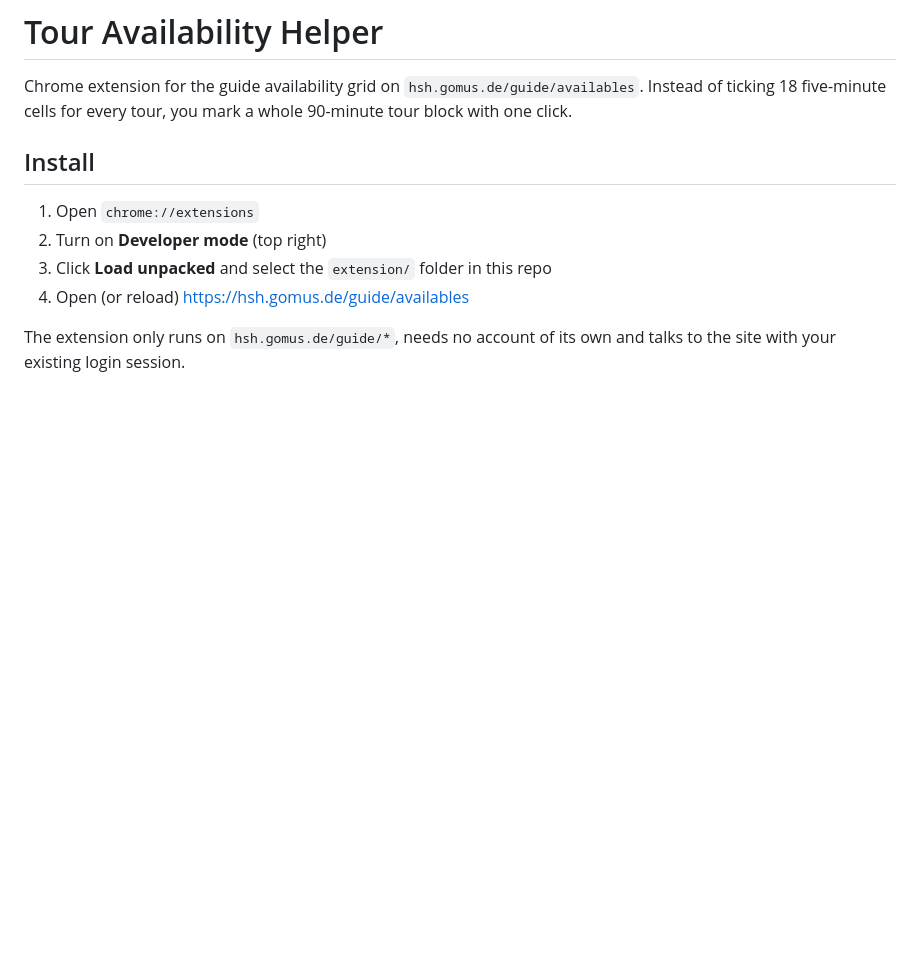
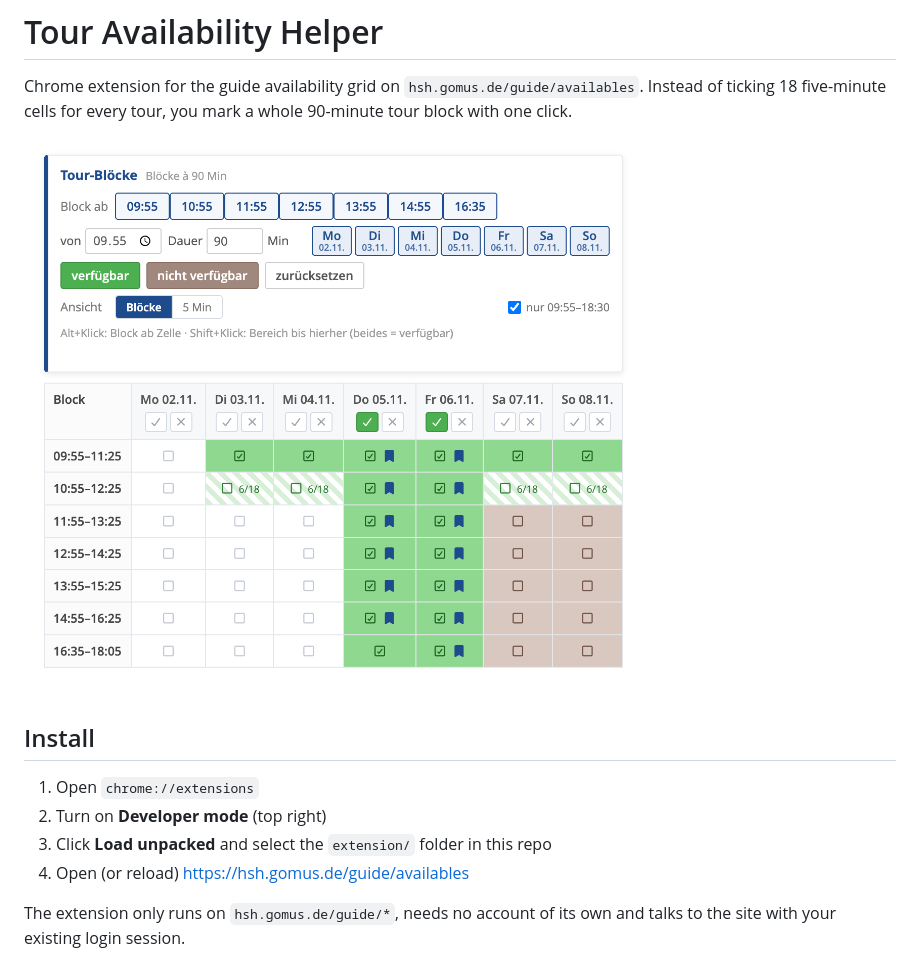
Before and after one commit to tiktuk/hsh-availability-helper, a Markdown page: README.md, the part around the change. GitHub-like rendering; pictures changed too: docs/screenshot.png (added); blank space fills up the shorter version.

Commit message:
Add a screenshot of the block view to the README
Shows the panel, the per-day check and cross buttons, and how partially
available and booked blocks look. Cropped to the extension's own UI, so it
contains no guide name or booking numbers.

Generated with [Devin](https://devin.ai)

Co-Authored-By: Devin <158243242+devin-ai-integration[bot]@users.noreply.github.com>

```diff
--- a/README.md
+++ b/README.md
@@ -3,6 +3,8 @@
 Chrome extension for the guide availability grid on `hsh.gomus.de/guide/availables`.
 Instead of ticking 18 five-minute cells for every tour, you mark a whole
 90-minute tour block with one click.
+
+![The block view: one row per tour, one cell per day, with per-day check and cross buttons](docs/screenshot.png)
 
 ## Install
 
```
